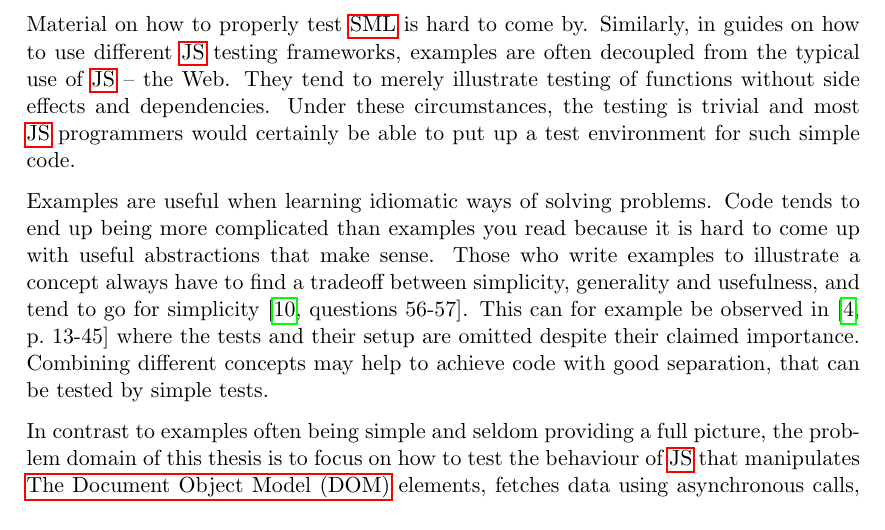
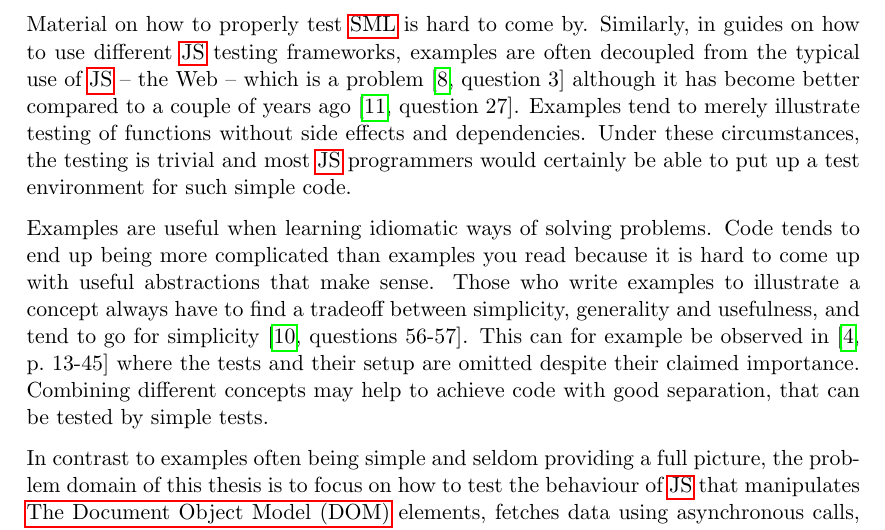
Before and after one commit to emilwall/exjobb, a LaTeX thesis (exjobb_thesis_emilwall.tex): part of page 8 of 56, cut so that both start at the same text. Compiled offline with pdfLaTeX.

Commit message:
Examples of testing

```diff
--- a/exjobb_thesis_emilwall.tex
+++ b/exjobb_thesis_emilwall.tex
@@ -171,7 +171,7 @@ The first known \gls{js} testing framework JsUnit\footnote{\url{https://github.c
 There is only one production quality testing framework available for \gls{sml}, namely QCheck\footnote{\url{https://github.com/league/qcheck}}. A few others exist but have not gained any traction and are relatively small, typically less than a year old and not under active development. The recent increase in the number of testing frameworks could be a consequence of developers being more willing to share their work as open source, or an indication that testing has been increasingly popular over the last one or two years, just as in the \gls{js} community \cite[question~1]{Edelstam}. An exhaustive list of the other \gls{sml} testing frameworks and a short discussion about their differences can be found in the Appendix.
 \label{mltestingframeworks}
 
-Material on how to properly test \gls{sml} is hard to come by. Similarly, in guides on how to use different \gls{js} testing frameworks, examples are often decoupled from the typical use of \gls{js} -- the Web. They tend to merely illustrate testing of functions without side effects and dependencies. Under these circumstances, the testing is trivial and most \gls{js} programmers would certainly be able to put up a test environment for such simple code.
+Material on how to properly test \gls{sml} is hard to come by. Similarly, in guides on how to use different \gls{js} testing frameworks, examples are often decoupled from the typical use of \gls{js} -- the Web -- which is a problem \cite[question~3]{Ekelof} although it has become better compared to a couple of years ago \cite[question~27]{Ahnve}. Examples tend to merely illustrate testing of functions without side effects and dependencies. Under these circumstances, the testing is trivial and most \gls{js} programmers would certainly be able to put up a test environment for such simple code.
 
 Examples are useful when learning idiomatic ways of solving problems. Code tends to end up being more complicated than examples you read because it is hard to come up with useful abstractions that make sense. Those who write examples to illustrate a concept always have to find a tradeoff between simplicity, generality and usefulness, and tend to go for simplicity \cite[questions~56-57]{Edelstam}. This can for example be observed in \cite[p.~13-45]{Refactoring} where the tests and their setup are omitted despite their claimed importance. Combining different concepts may help to achieve code with good separation, that can be tested by simple tests.
 
```
